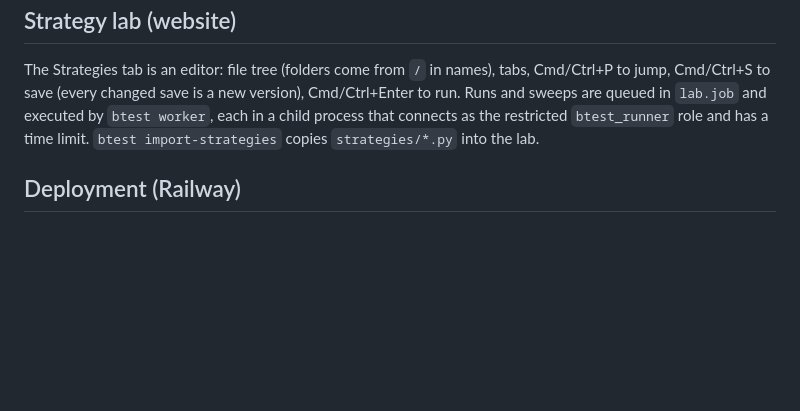
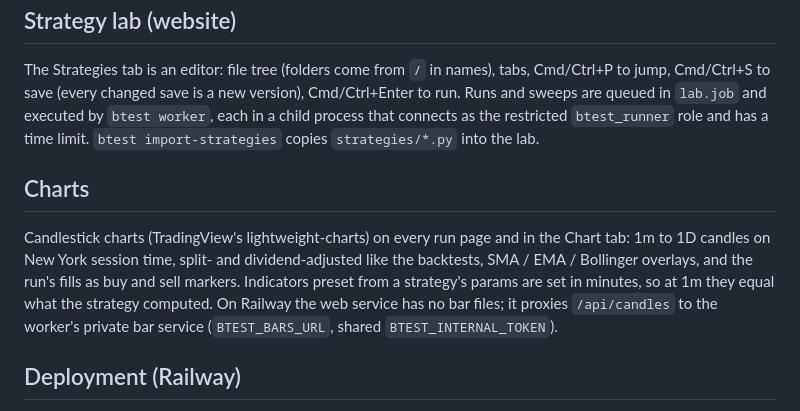
Before and after one commit to yelgabo/btest, a Markdown page: README.md, the part around the change. GitHub-like rendering; blank space fills up the shorter version.

Commit message:
Document charts

```diff
--- a/README.md
+++ b/README.md
@@ -65,6 +65,15 @@ Runs and sweeps are queued in `lab.job` and executed by `btest worker`, each in
 that connects as the restricted `btest_runner` role and has a time limit. `btest
 import-strategies` copies `strategies/*.py` into the lab.
 
+## Charts
+
+Candlestick charts (TradingView's lightweight-charts) on every run page and in the Chart tab:
+1m to 1D candles on New York session time, split- and dividend-adjusted like the backtests,
+SMA / EMA / Bollinger overlays, and the run's fills as buy and sell markers. Indicators preset
+from a strategy's params are set in minutes, so at 1m they equal what the strategy computed.
+On Railway the web service has no bar files; it proxies `/api/candles` to the worker's private
+bar service (`BTEST_BARS_URL`, shared `BTEST_INTERNAL_TOKEN`).
+
 ## Deployment (Railway)
 
 Project `btest`: `Postgres`, `web` (UI and API) and `worker` (lab jobs, Parquet bars on the
```
